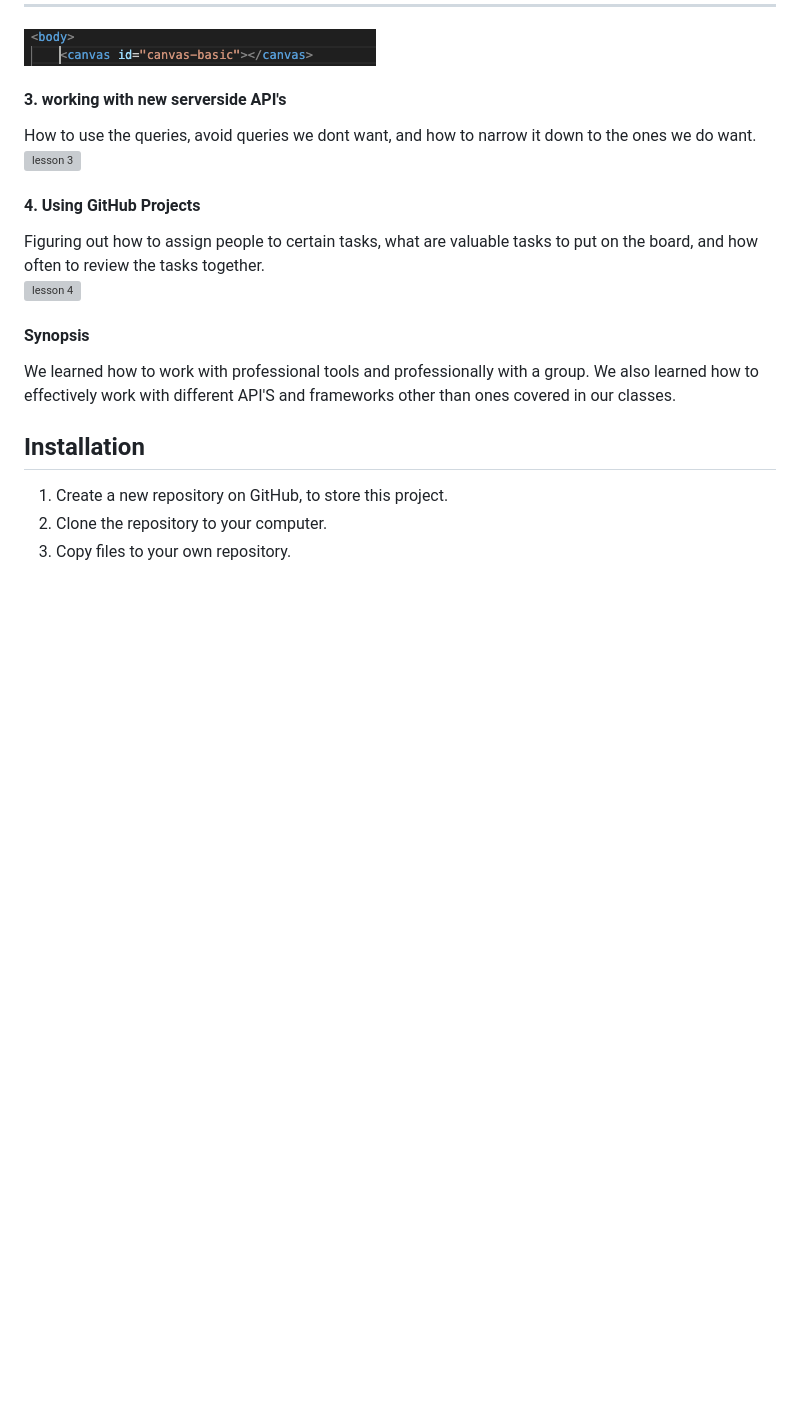
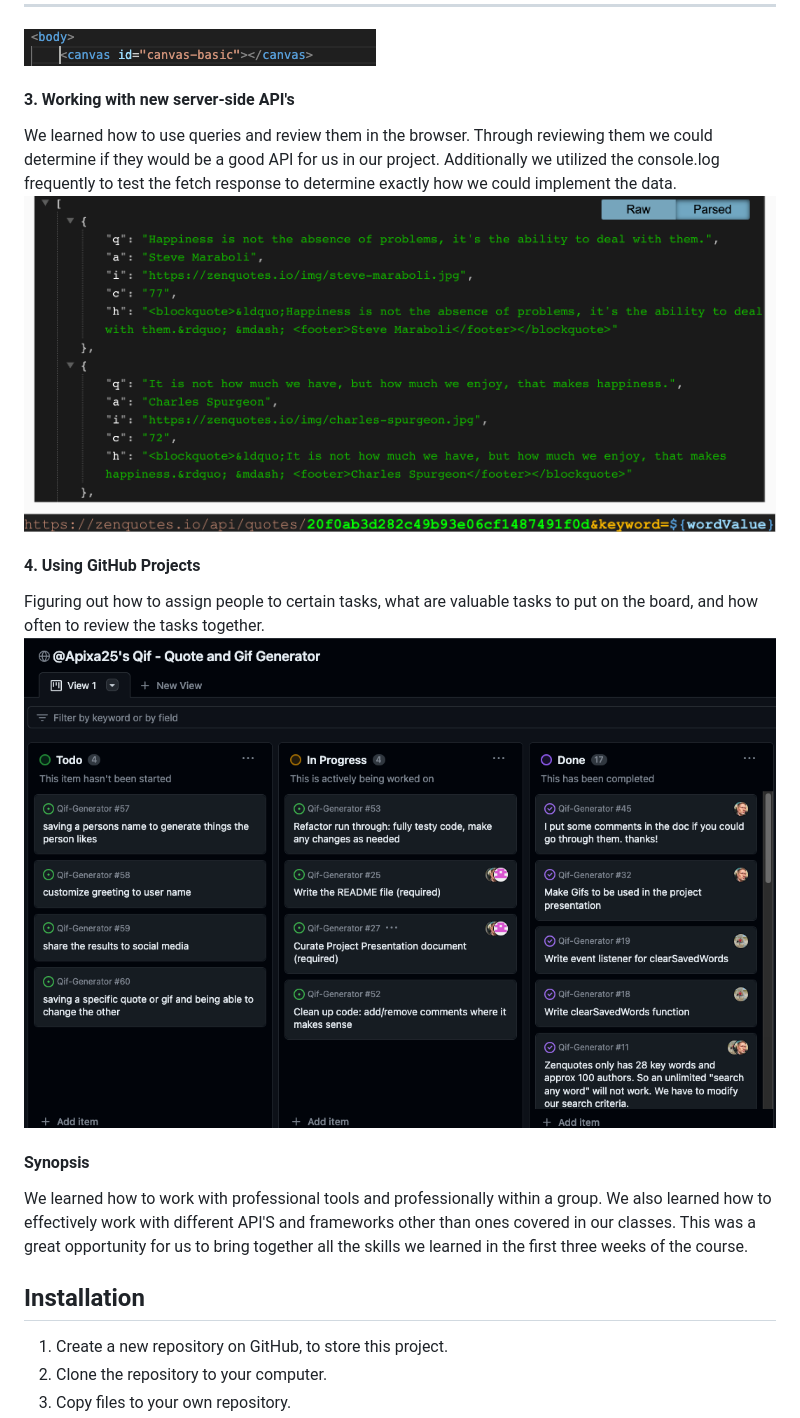
Before and after one commit to Apixa25/Qif-Generator, a Markdown page: README.md, the part around the change. Rendered like a GitHub page; pictures changed too: assets/img/lesson3.png (added), assets/img/lesson4.png (added); blank space fills up the shorter version; grey boxes are pictures that could not be loaded.

Commit message:
Updated README with images for lessons

```diff
--- a/README.md
+++ b/README.md
@@ -51,8 +51,8 @@ We learned how to create a gradient background using granim. We were reminded on
 
 ![lesson 2 HTML](assets/img/lesson2c.png)
 
-#### 3. working with new serverside API's
-How to use the queries, avoid queries we dont want, and how to narrow it down to the ones we do want.
+#### 3. Working with new server-side API's
+We learned how to use queries and review them in the browser. Through reviewing them we could determine if they would be a good API for us in our project. Additionally we utilized the console.log frequently to test the fetch response to determine exactly how we could implement the data.
 <br />
 ![lesson 3](assets/img/lesson3.png)
 
@@ -62,7 +62,7 @@ Figuring out how to assign people to certain tasks, what are valuable tasks to p
 ![lesson 4](assets/img/lesson4.png)
 
 #### Synopsis
-We learned how to work with professional tools and professionally with a group. We also learned how to effectively work with different API'S and frameworks other than ones covered in our classes.
+We learned how to work with professional tools and professionally within a group. We also learned how to effectively work with different API'S and frameworks other than ones covered in our classes. This was a great opportunity for us to bring together all the skills we learned in the first three weeks of the course.
 
 ## Installation
 
```
